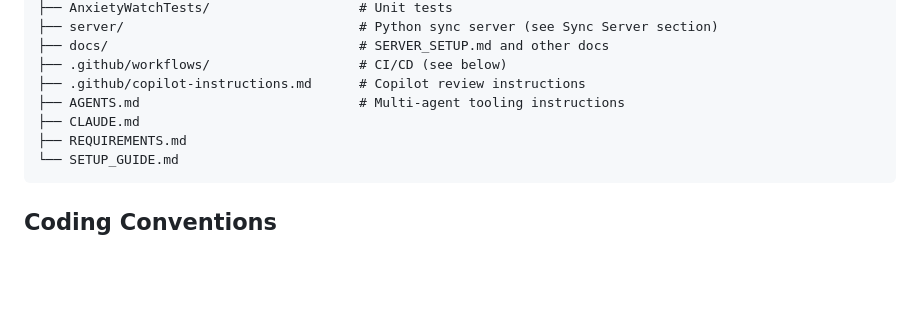
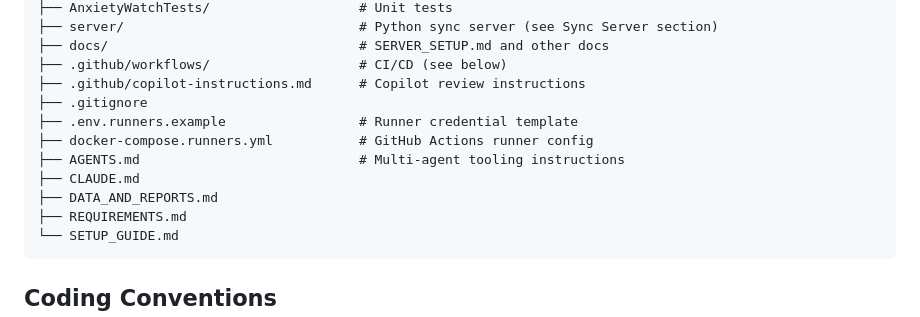
Before and after one commit to chenders/AnxietyWatch, a Markdown page: CLAUDE.md, the part around the change. Rendered like a GitHub page; blank space fills up the shorter version.

Commit message:
fix: add missing root files to project structure tree
Co-Authored-By: Claude Opus 4.6 (1M context) <noreply@anthropic.com>

````diff
--- a/CLAUDE.md
+++ b/CLAUDE.md
@@ -108,8 +108,12 @@ AnxietyWatch/
 ├── docs/                                # SERVER_SETUP.md and other docs
 ├── .github/workflows/                   # CI/CD (see below)
 ├── .github/copilot-instructions.md      # Copilot review instructions
+├── .gitignore
+├── .env.runners.example                 # Runner credential template
+├── docker-compose.runners.yml           # GitHub Actions runner config
 ├── AGENTS.md                            # Multi-agent tooling instructions
 ├── CLAUDE.md
+├── DATA_AND_REPORTS.md
 ├── REQUIREMENTS.md
 └── SETUP_GUIDE.md
 ```
````
